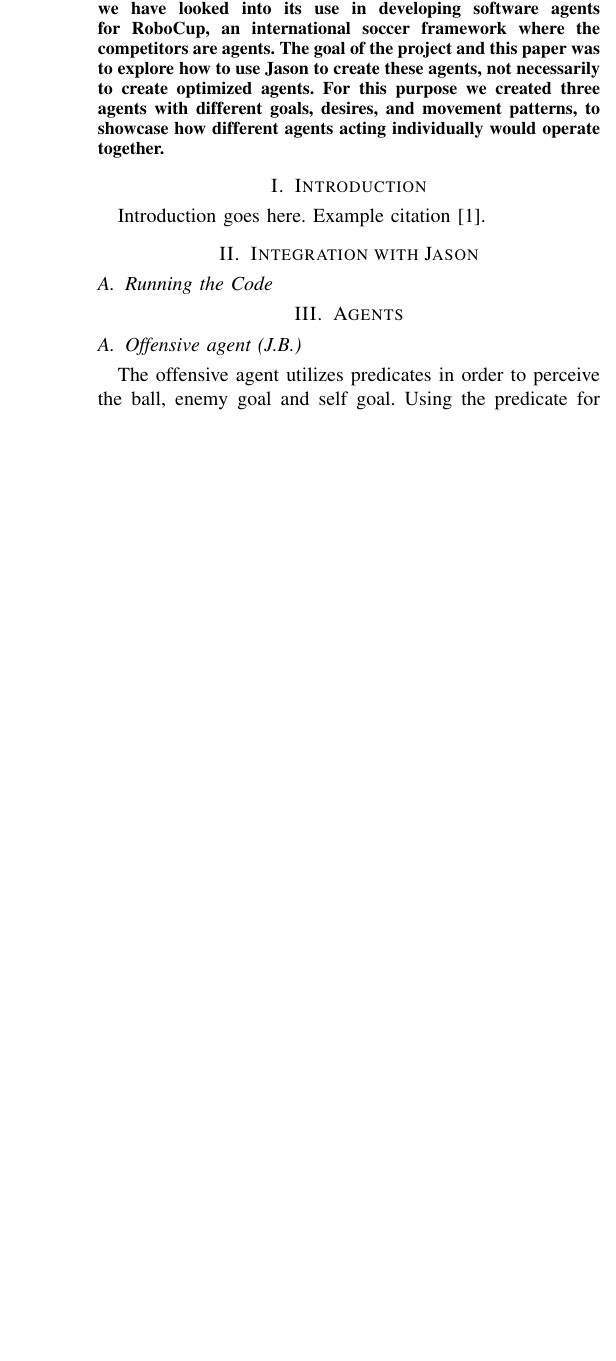
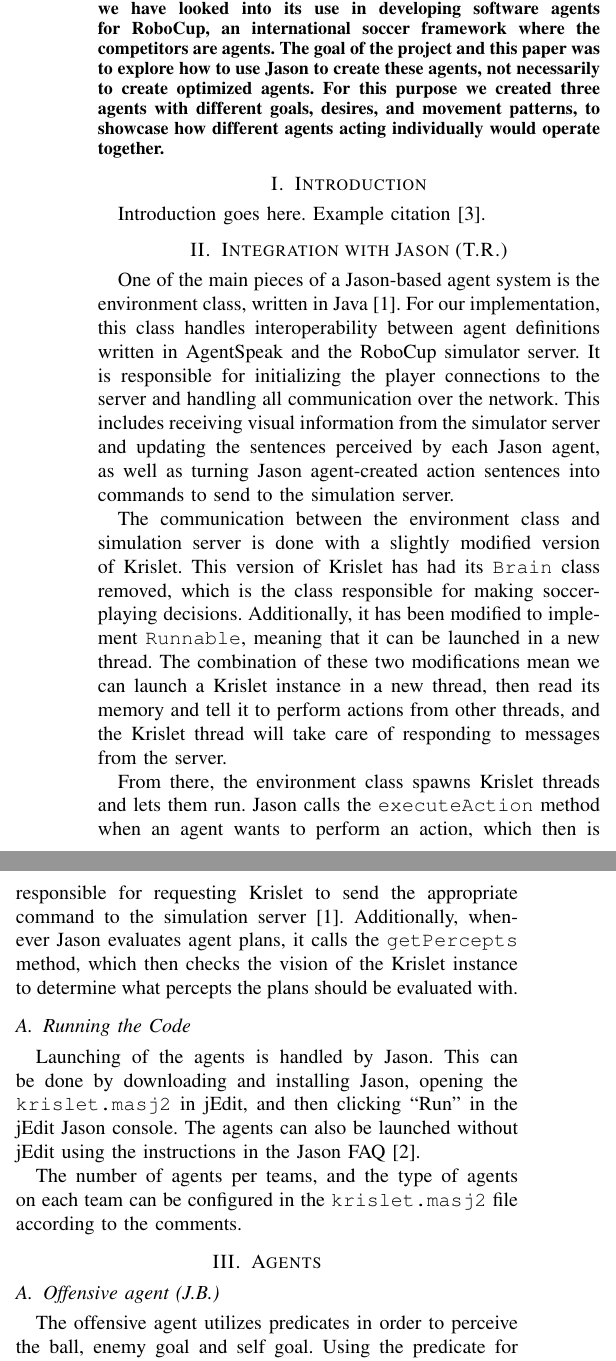
Before and after one commit to joshhhhhhhhhh/Krislet-BDI, a LaTeX paper (report/report.tex): part of one column of page 1 of 3 before the commit and two parts of the columns of page 1 of 3 after it, the two joined at a grey line, cut so that both start at the same text, the shorter picture padded with empty space. Compiled offline with pdfLaTeX; a missing font is replaced by an installed copy or a similar font; a LaTeX package or settings file that is missing is left out.

Commit message:
Add integration with jason section

```diff
--- a/report/report.tex
+++ b/report/report.tex
@@ -51,8 +51,42 @@
 \section{Introduction}
 Introduction goes here. Example citation~\cite{b1}.
 
-\section{Integration with Jason}
+\section{Integration with Jason (T.R.)}
+One of the main pieces of a Jason-based agent system is the environment class,
+written in Java~\cite{jason-manual}. For our implementation, this class handles
+interoperability between agent definitions written in AgentSpeak and the
+RoboCup simulator server. It is responsible for initializing the player
+connections to the server and handling all communication over the network. This
+includes receiving visual information from the simulator server and updating
+the sentences perceived by each Jason agent, as well as turning Jason
+agent-created action sentences into commands to send to the simulation server.
+
+The communication between the environment class and simulation server is done
+with a slightly modified version of Krislet. This version of Krislet has had
+its \texttt{Brain} class removed, which is the class responsible for making
+soccer-playing decisions. Additionally, it has been modified to implement
+\texttt{Runnable}, meaning that it can be launched in a new thread. The
+combination of these two modifications mean we can launch a Krislet instance in
+a new thread, then read its memory and tell it to perform actions from other
+threads, and the Krislet thread will take care of responding to messages from
+the server.
+
+From there, the environment class spawns Krislet threads and lets them
+run. Jason calls the \texttt{executeAction} method when an agent wants to
+perform an action, which then is responsible for requesting Krislet to send the
+appropriate command to the simulation server~\cite{jason-manual}. Additionally,
+whenever Jason evaluates agent plans, it calls the \texttt{getPercepts} method,
+which then checks the vision of the Krislet instance to determine what percepts
+the plans should be evaluated with.
+
 \subsection{Running the Code}
+Launching of the agents is handled by Jason. This can be done by downloading
+and installing Jason, opening the \texttt{krislet.masj2} in jEdit, and then
+clicking ``Run'' in the jEdit Jason console. The agents can also be launched
+without jEdit using the instructions in the Jason FAQ~\cite{jason-faq}.
+
+The number of agents per teams, and the type of agents on each team can be
+configured in the \texttt{krislet.masj2} file according to the comments.
 
 \section{Agents}
 
```
Also changed, not shown: report/report.tex (6 more changed lines).
